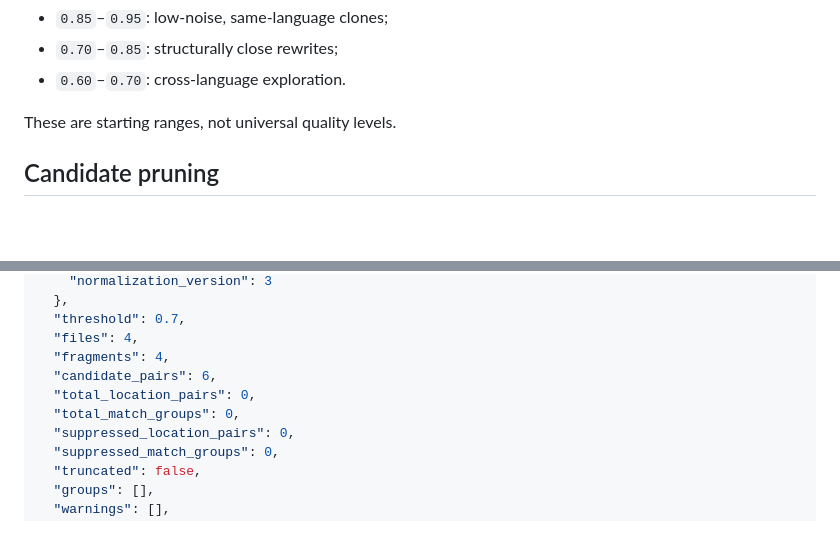
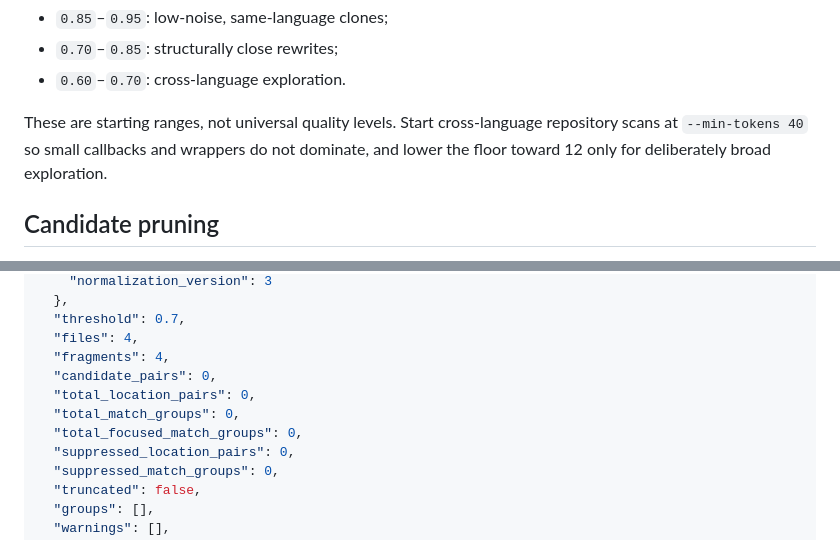
Before and after one commit to Cyberlane/mori, a Markdown page: docs/scoring.md, 2 parts joined by grey strips. GitHub-like rendering; blank space fills up the shorter version.

```diff
--- a/docs/scoring.md
+++ b/docs/scoring.md
@@ -99,7 +99,10 @@ Typical starting points:
 - `0.70`–`0.85`: structurally close rewrites;
 - `0.60`–`0.70`: cross-language exploration.
 
-These are starting ranges, not universal quality levels.
+These are starting ranges, not universal quality levels. Start cross-language
+repository scans at `--min-tokens 40` so small callbacks and wrappers do not
+dominate, and lower the floor toward 12 only for deliberately broad
+exploration.
 
 ## Candidate pruning
 
@@ -167,9 +170,10 @@ The top-level shape is:
   "threshold": 0.7,
   "files": 4,
   "fragments": 4,
-  "candidate_pairs": 6,
+  "candidate_pairs": 0,
   "total_location_pairs": 0,
   "total_match_groups": 0,
+  "total_focused_match_groups": 0,
   "suppressed_location_pairs": 0,
   "suppressed_match_groups": 0,
   "truncated": false,
```
Also changed, not shown: other parts of docs/scoring.md (+1 -1 lines), CHANGELOG.md (+7 -0 lines), README.md (+15 -3 lines).
